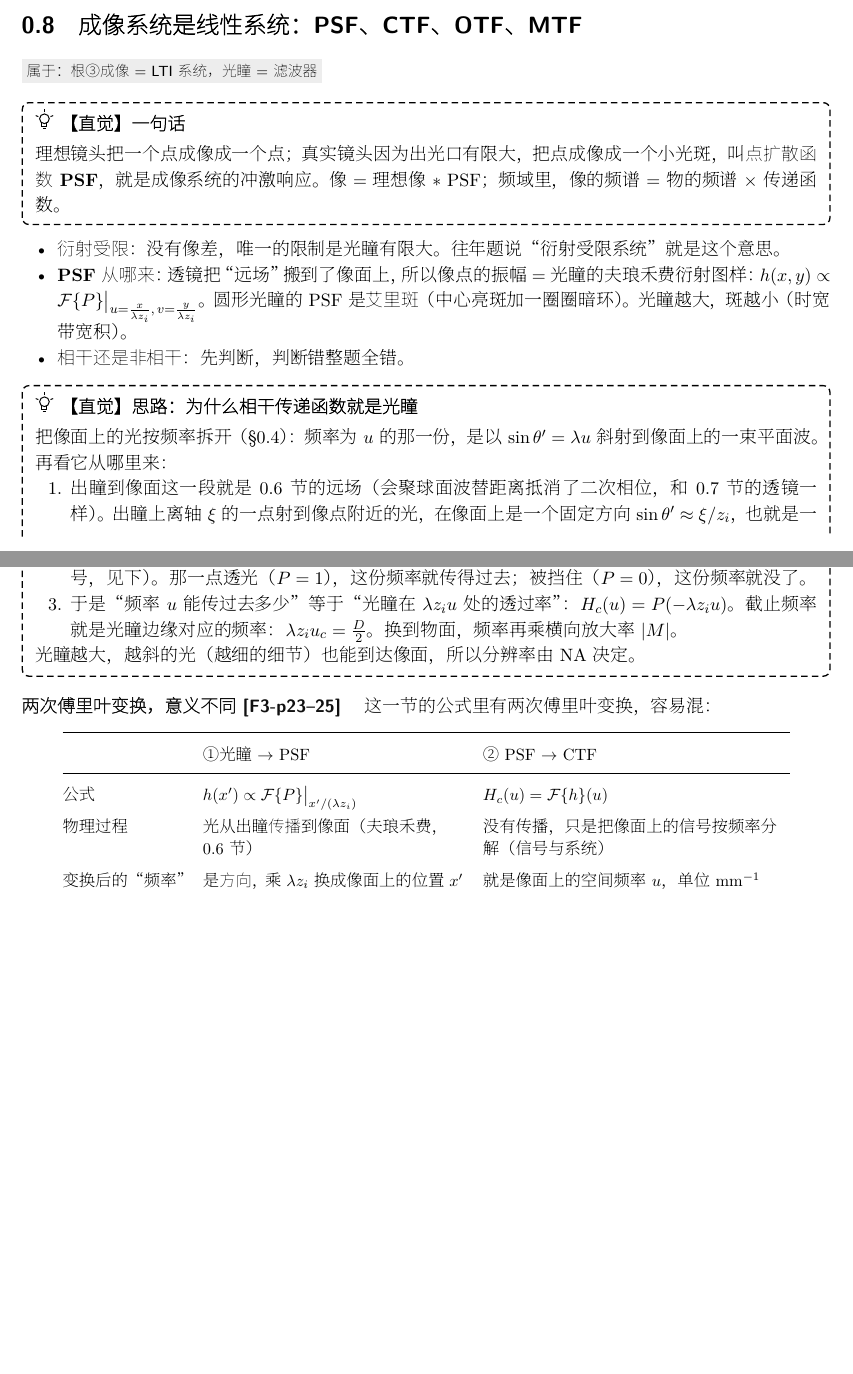
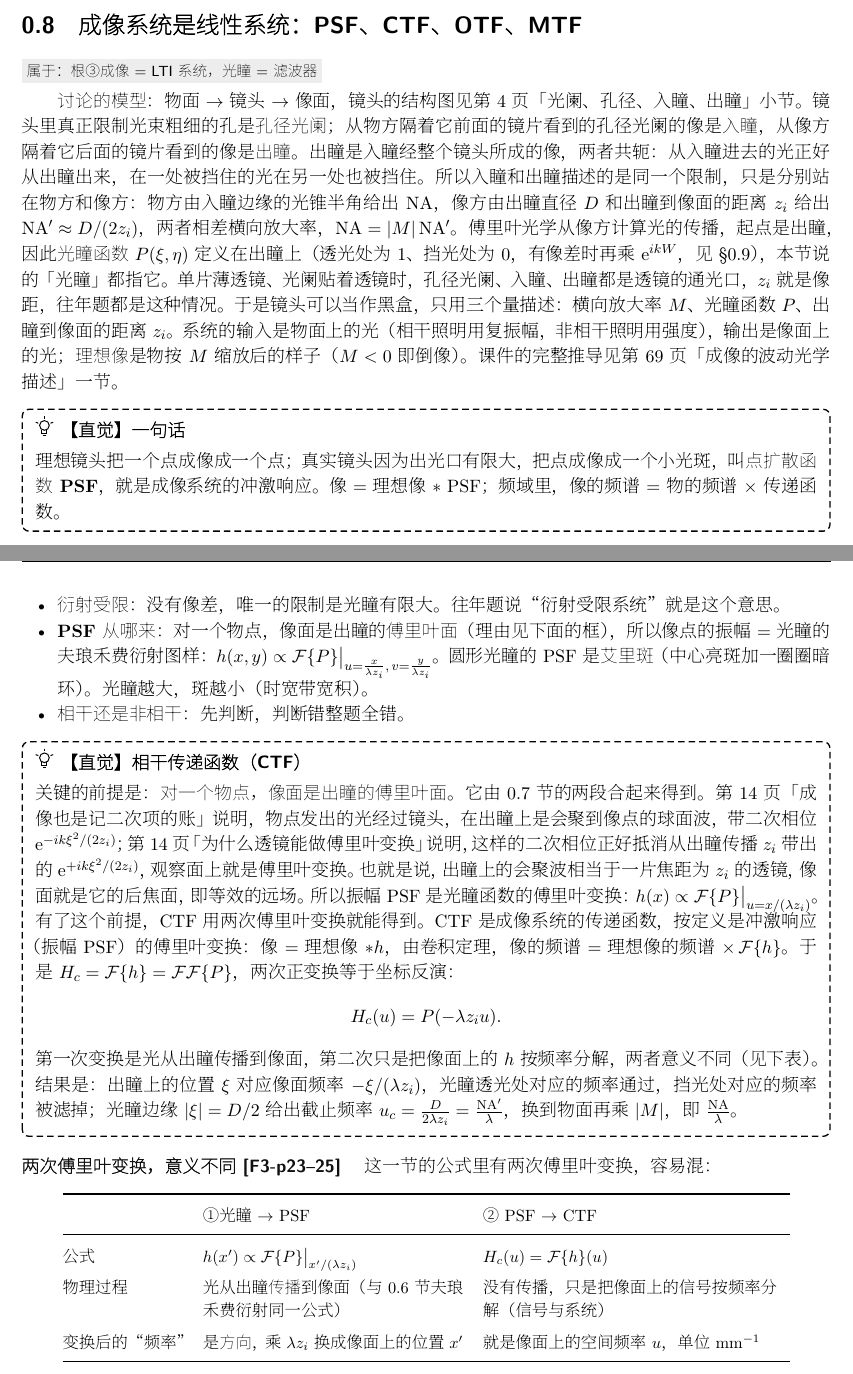
Before and after one commit to Triwalt/modernshot, a LaTeX book (tex/main.tex, which reads tex/ch00b-primer.tex, tex/ch05-imaging.tex): two parts of pages 24 and 25 of 157 before the commit and two parts of pages 24 and 25 of 158 after it, joined at a grey line, cut so that both start at the same text, the shorter picture padded with empty space. The pictures show the PDF file 现代光学开卷手册.pdf that the author committed with the source.

Commit message:
0.8：细化入瞳/出瞳与光瞳函数的关系；重写 CTF 直觉框（像面是出瞳的傅里叶面 + 两次傅里叶变换），用页码链接 0.2、0.7 与第 5 章（158 页）

```diff
--- a/tex/ch00b-primer.tex
+++ b/tex/ch00b-primer.tex
@@ -942,24 +942,24 @@ $d_0=f$ 时括号为零，二次相位消失，焦面上就是严格的频谱。
 \section{成像系统是线性系统：PSF、CTF、OTF、MTF}\label{sec:p-imaging}
 \proot{根③ 成像 = LTI 系统，光瞳 = 滤波器}
 
+\textbf{讨论的模型}：物面 $\to$ 镜头 $\to$ 像面，镜头的结构图见第 \pageref{sec:p-pupil} 页「光阑、孔径、入瞳、出瞳」小节。镜头里真正限制光束粗细的孔是\textbf{孔径光阑}；从物方隔着它前面的镜片看到的孔径光阑的像是\textbf{入瞳}，从像方隔着它后面的镜片看到的像是\textbf{出瞳}。出瞳是入瞳经整个镜头所成的像，两者共轭：从入瞳进去的光正好从出瞳出来，在一处被挡住的光在另一处也被挡住。所以入瞳和出瞳描述的是同一个限制，只是分别站在物方和像方：物方由入瞳边缘的光锥半角给出 $\mathrm{NA}$，像方由出瞳直径 $D$ 和出瞳到像面的距离 $z_i$ 给出 $\mathrm{NA}'\approx D/(2z_i)$，两者相差横向放大率，$\mathrm{NA}=|M|\,\mathrm{NA}'$。傅里叶光学从像方计算光的传播，起点是出瞳，因此\textbf{光瞳函数} $P(\xi,\eta)$ 定义在出瞳上（透光处为 1、挡光处为 0，有像差时再乘 $\ee^{ikW}$，见 §\ref{sec:p-aberr}），本节说的「光瞳」都指它。单片薄透镜、光阑贴着透镜时，孔径光阑、入瞳、出瞳都是透镜的通光口，$z_i$ 就是像距，往年题都是这种情况。于是镜头可以当作黑盒，只用三个量描述：横向放大率 $M$、光瞳函数 $P$、出瞳到像面的距离 $z_i$。系统的输入是物面上的光（相干照明用复振幅，非相干照明用强度），输出是像面上的光；\textbf{理想像}是物按 $M$ 缩放后的样子（$M<0$ 即倒像）。课件的完整推导见第 \pageref{sec:waveimg} 页「成像的波动光学描述」一节。
+
 \begin{idea}[一句话]
 理想镜头把一个点成像成一个点；真实镜头因为出光口有限大，把点成像成一个小光斑，叫\textbf{点扩散函数 PSF}，就是成像系统的冲激响应。像 = 理想像 $\conv$ PSF；频域里，像的频谱 = 物的频谱 $\times$ 传递函数。
 \end{idea}
 
 \begin{itemize}
 \item \textbf{衍射受限}：没有像差，唯一的限制是光瞳有限大。往年题说“衍射受限系统”就是这个意思。
-\item \textbf{PSF 从哪来}：透镜把“远场”搬到了像面上，所以像点的振幅 = 光瞳的夫琅禾费衍射图样：$h(x,y)\propto\F\{P\}\big|_{u=\frac{x}{\lambda z_i},\,v=\frac{y}{\lambda z_i}}$。圆形光瞳的 PSF 是\textbf{艾里斑}（中心亮斑加一圈圈暗环）。光瞳越大，斑越小（时宽带宽积）。
+\item \textbf{PSF 从哪来}：对一个物点，像面是出瞳的\textbf{傅里叶面}（理由见下面的框），所以像点的振幅 = 光瞳的夫琅禾费衍射图样：$h(x,y)\propto\F\{P\}\big|_{u=\frac{x}{\lambda z_i},\,v=\frac{y}{\lambda z_i}}$。圆形光瞳的 PSF 是\textbf{艾里斑}（中心亮斑加一圈圈暗环）。光瞳越大，斑越小（时宽带宽积）。
 \item \textbf{相干还是非相干}：先判断，判断错整题全错。
 \end{itemize}
 
-\begin{idea}[思路：为什么相干传递函数就是光瞳]
-把像面上的光按频率拆开（§\ref{sec:p-spfreq}）：频率为 $u$ 的那一份，是以 $\sin\theta'=\lambda u$ 斜射到像面上的一束平面波。再看它从哪里来：
-\begin{enumerate}
-\item 出瞳到像面这一段就是 0.6 节的远场（会聚球面波替距离抵消了二次相位，和 0.7 节的透镜一样）。出瞳上离轴 $\xi$ 的一点射到像点附近的光，在像面上是一个固定方向 $\sin\theta'\approx\xi/z_i$，也就是一个固定频率 $\xi/(\lambda z_i)$。
-\item 所以像面上频率 $u$ 的那份光，只能来自出瞳上离轴 $\lambda z_i u$ 的那一点（方向相反，所以严格写有负号，见下）。那一点透光（$P=1$），这份频率就传得过去；被挡住（$P=0$），这份频率就没了。
-\item 于是“频率 $u$ 能传过去多少”等于“光瞳在 $\lambda z_iu$ 处的透过率”：$H_c(u)=P(-\lambda z_iu)$。截止频率就是光瞳边缘对应的频率：$\lambda z_iu_c=\frac D2$。换到物面，频率再乘横向放大率 $|M|$。
-\end{enumerate}
-光瞳越大，越斜的光（越细的细节）也能到达像面，所以分辨率由 NA 决定。
+\begin{idea}[相干传递函数（CTF）]
+关键的前提是：\textbf{对一个物点，像面是出瞳的傅里叶面}。它由 0.7 节的两段合起来得到。第 \pageref{sec:p-imgacct} 页「成像也是记二次项的账」说明，物点发出的光经过镜头，在出瞳上是会聚到像点的球面波，带二次相位 $\ee^{-ik\xi^2/(2z_i)}$；第 \pageref{sec:p-lensftwhy} 页「为什么透镜能做傅里叶变换」说明，这样的二次相位正好抵消从出瞳传播 $z_i$ 带出的 $\ee^{+ik\xi^2/(2z_i)}$，观察面上就是傅里叶变换。也就是说，出瞳上的会聚波相当于一片焦距为 $z_i$ 的透镜，像面就是它的后焦面，即等效的远场。所以振幅 PSF 是光瞳函数的傅里叶变换：$h(x)\propto\F\{P\}\big|_{u=x/(\lambda z_i)}$。
+
+有了这个前提，CTF 用两次傅里叶变换就能得到。CTF 是成像系统的传递函数，按定义是冲激响应（振幅 PSF）的傅里叶变换：像 $=$ 理想像 $\conv h$，由卷积定理，像的频谱 $=$ 理想像的频谱 $\times\,\F\{h\}$。于是 $H_c=\F\{h\}=\F\F\{P\}$，两次正变换等于坐标反演：
+\[H_c(u)=P(-\lambda z_iu).\]
+第一次变换是光从出瞳传播到像面，第二次只是把像面上的 $h$ 按频率分解，两者意义不同（见下表）。结果是：出瞳上的位置 $\xi$ 对应像面频率 $-\xi/(\lambda z_i)$，光瞳透光处对应的频率通过，挡光处对应的频率被滤掉；光瞳边缘 $|\xi|=D/2$ 给出截止频率 $u_c=\frac{D}{2\lambda z_i}=\frac{\mathrm{NA}'}{\lambda}$，换到物面再乘 $|M|$，即 $\frac{\mathrm{NA}}{\lambda}$。
 \end{idea}
 
 \phead{两次傅里叶变换，意义不同 [F3-p23–25]}
@@ -969,7 +969,7 @@ $d_0=f$ 时括号为零，二次相位消失，焦面上就是严格的频谱。
 \toprule
  & ① 光瞳 $\to$ PSF & ② PSF $\to$ CTF\\ \midrule
 公式 & $h(x')\propto\F\{P\}\big|_{x'/(\lambda z_i)}$ & $H_c(u)=\F\{h\}(u)$\\
-物理过程 & 光从出瞳\textbf{传播}到像面（夫琅禾费，0.6 节） & 没有传播，只是把像面上的信号按频率分解（信号与系统）\\
+物理过程 & 光从出瞳\textbf{传播}到像面（与 0.6 节夫琅禾费衍射同一公式） & 没有传播，只是把像面上的信号按频率分解（信号与系统）\\
 变换后的“频率” & 是\textbf{方向}，乘 $\lambda z_i$ 换成像面上的位置 $x'$ & 就是像面上的空间频率 $u$，单位 mm$^{-1}$\\
 \bottomrule
 \end{tabular}
--- a/tex/ch05-imaging.tex
+++ b/tex/ch05-imaging.tex
@@ -58,7 +58,7 @@ h(x,y)=\frac{1}{\lambda z_i}\dint P(x_1,y_1)\exp\!\left[-i\frac{2\pi}{\lambda z_
 \item 从出瞳传到像面（距离 $l'$）用菲涅耳衍射：积分核里有 $\exp\!\left(+ik\frac{\xi^2+\eta^2}{2l'}\right)$，\textbf{正好和会聚波的二次相位抵消}。
 \item 剩下的就是夫琅禾费形式：$h(x',y')\propto\F\{P\}\big|_{u=x'/\lambda l',\,v=y'/\lambda l'}$，像面前的二次相位因子 $\exp(ik\frac{x'^2+y'^2}{2l'})$ 范围很小可略 [F3-p22]。
 \end{enumerate}
-\textbf{一句话}：透镜把“远场”搬到了像面上，所以像点的形状 = 光瞳形状的夫琅禾费衍射图样。
+\textbf{一句话}：出瞳射出的会聚球面波抵消了传播的二次相位，所以像面是出瞳的傅里叶面，像点的形状 = 光瞳形状的夫琅禾费衍射图样。
 \end{idea}
 
 \begin{formula}{线性空不变成像：卷积关系}\ix{线性空不变系统}\ix{理想像}
```
Also changed, not shown: README.md, 现代光学开卷手册.pdf, tex/ch00b-primer.tex (6 more changed lines), tex/ch05-imaging.tex (2 more changed lines).
